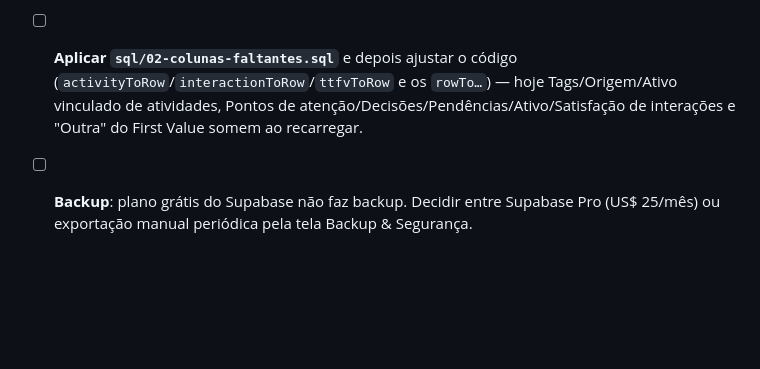
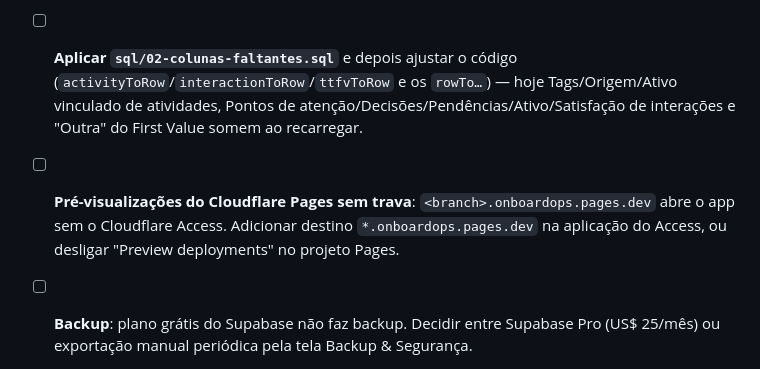
Before and after one commit to hcarvalho93/onboardops, a Markdown page: PENDENCIAS.md, the part around the change. Drawn GitHub-style; blank space fills up the shorter version.

```diff
--- a/PENDENCIAS.md
+++ b/PENDENCIAS.md
@@ -158,6 +158,7 @@ Status: 20 correções de código feitas; itens abaixo precisam de aprovação d
 - [ ] **Aplicar `sql/01-seguranca-rls-e-cadastro.sql`** — políticas RLS por perfil (hoje todas as tabelas são `using(true)` para qualquer logado), conta nova sempre "Área Parceira", só admin altera perfil, histórico/logins imutáveis. Depois disso, os 9 colegas do `USERS_SEED` precisam ser promovidos manualmente após o 1º acesso.
 - [ ] **Corrigir Site URL de autenticação** no Supabase (URL Configuration): `http://localhost:3000` → `https://onboardops.pages.dev`; Redirect URLs: `https://onboardops.pages.dev/**` e `http://localhost:8080/**`. Sem isso, "Esqueci minha senha" não funciona para ninguém. (Bloqueado para o Claude pelo modo automático.)
 - [ ] **Aplicar `sql/02-colunas-faltantes.sql`** e depois ajustar o código (`activityToRow`/`interactionToRow`/`ttfvToRow` e os `rowTo…`) — hoje Tags/Origem/Ativo vinculado de atividades, Pontos de atenção/Decisões/Pendências/Ativo/Satisfação de interações e "Outra" do First Value somem ao recarregar.
+- [ ] **Pré-visualizações do Cloudflare Pages sem trava**: `<branch>.onboardops.pages.dev` abre o app sem o Cloudflare Access. Adicionar destino `*.onboardops.pages.dev` na aplicação do Access, ou desligar "Preview deployments" no projeto Pages.
 - [ ] **Backup**: plano grátis do Supabase não faz backup. Decidir entre Supabase Pro (US$ 25/mês) ou exportação manual periódica pela tela Backup & Segurança.
 - [ ] **Dados de teste** no banco: "saaddsd", "werwer" (apagar?) e "Ricardo De Lacerda Teodoro Ltda" (real ou teste?).
 - [ ] **Regra de negócio dos dois estágios** (Ciclo de Negociação × Etapa da jornada): hoje podem se contradizer (RD VILLE em "Proposta" + "onboarding"; BARION com kickoff antes da assinatura).
```
Also changed, not shown: AUDITORIA.md (+4 -0 lines).
